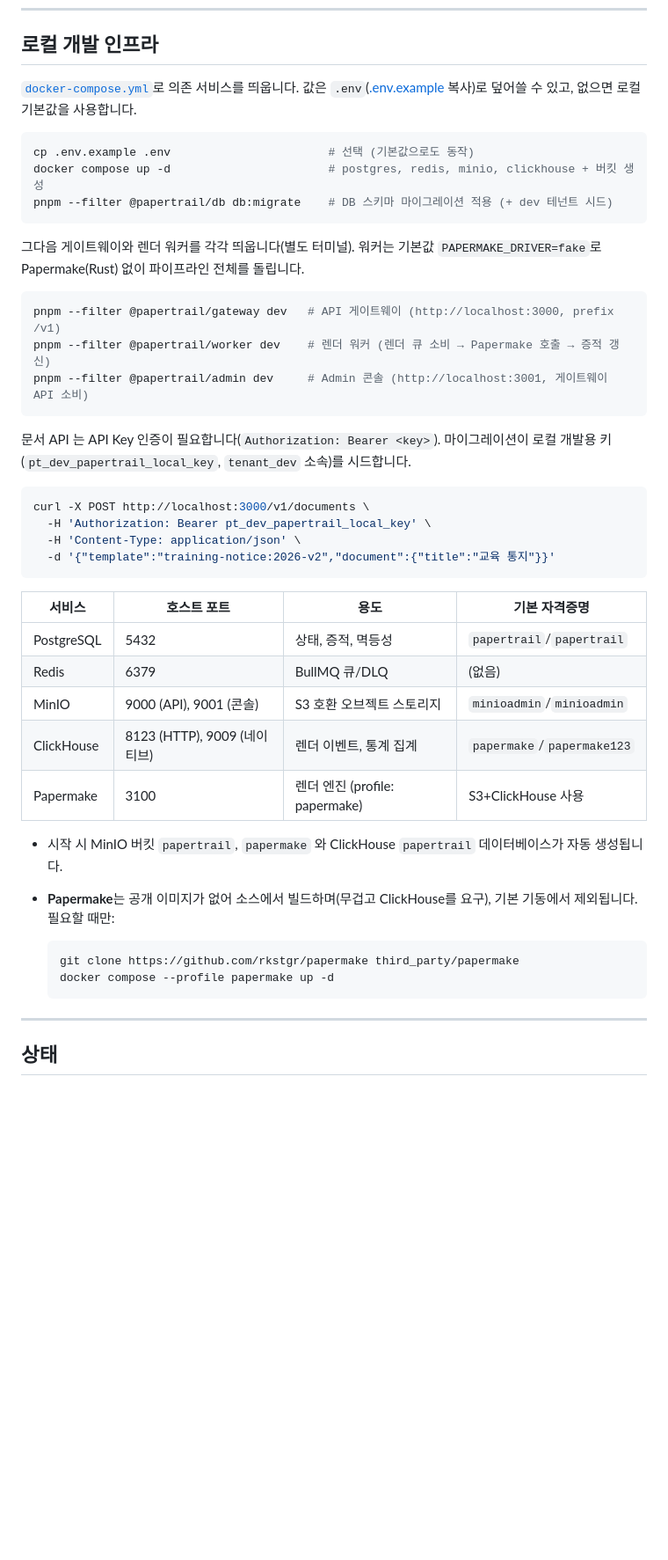
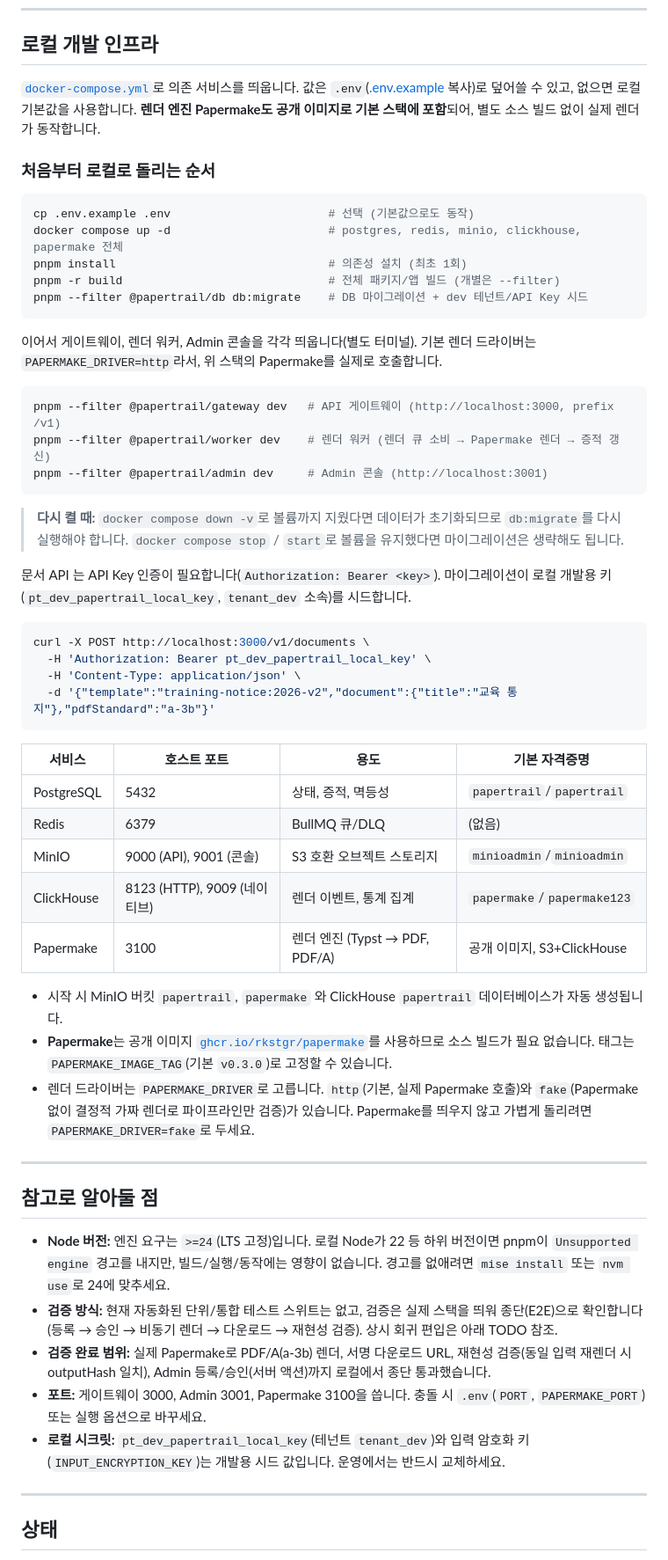
Before and after one commit to KimHG1995/papertrail, a Markdown page: README.md, the part around one of its changes. Shown at 88% size. Drawn GitHub-style; blank space fills up the shorter version.

````diff
--- a/README.md
+++ b/README.md
@@ -122,21 +123,27 @@ pnpm run check        # format:check + lint + lint:md + typecheck 일괄
 
 ## 로컬 개발 인프라
 
-[`docker-compose.yml`](docker-compose.yml)로 의존 서비스를 띄웁니다. 값은 `.env`([.env.example](.env.example) 복사)로 덮어쓸 수 있고, 없으면 로컬 기본값을 사용합니다.
+[`docker-compose.yml`](docker-compose.yml)로 의존 서비스를 띄웁니다. 값은 `.env`([.env.example](.env.example) 복사)로 덮어쓸 수 있고, 없으면 로컬 기본값을 사용합니다. **렌더 엔진 Papermake도 공개 이미지로 기본 스택에 포함**되어, 별도 소스 빌드 없이 실제 렌더가 동작합니다.
+
+### 처음부터 로컬로 돌리는 순서
 
 ```bash
 cp .env.example .env                       # 선택 (기본값으로도 동작)
-docker compose up -d                       # postgres, redis, minio, clickhouse + 버킷 생성
-pnpm --filter @papertrail/db db:migrate    # DB 스키마 마이그레이션 적용 (+ dev 테넌트 시드)
+docker compose up -d                       # postgres, redis, minio, clickhouse, papermake 전체
+pnpm install                               # 의존성 설치 (최초 1회)
+pnpm -r build                              # 전체 패키지/앱 빌드 (개별은 --filter)
+pnpm --filter @papertrail/db db:migrate    # DB 마이그레이션 + dev 테넌트/API Key 시드
 ```
 
-그다음 게이트웨이와 렌더 워커를 각각 띄웁니다(별도 터미널). 워커는 기본값 `PAPERMAKE_DRIVER=fake`로 Papermake(Rust) 없이 파이프라인 전체를 돌립니다.
+이어서 게이트웨이, 렌더 워커, Admin 콘솔을 각각 띄웁니다(별도 터미널). 기본 렌더 드라이버는 `PAPERMAKE_DRIVER=http`라서, 위 스택의 Papermake를 실제로 호출합니다.
 
 ```bash
 pnpm --filter @papertrail/gateway dev   # API 게이트웨이 (http://localhost:3000, prefix /v1)
-pnpm --filter @papertrail/worker dev    # 렌더 워커 (렌더 큐 소비 → Papermake 호출 → 증적 갱신)
-pnpm --filter @papertrail/admin dev     # Admin 콘솔 (http://localhost:3001, 게이트웨이 API 소비)
+pnpm --filter @papertrail/worker dev    # 렌더 워커 (렌더 큐 소비 → Papermake 렌더 → 증적 갱신)
+pnpm --filter @papertrail/admin dev     # Admin 콘솔 (http://localhost:3001)
 ```
+
+> **다시 켤 때:** `docker compose down -v`로 볼륨까지 지웠다면 데이터가 초기화되므로 `db:migrate`를 다시 실행해야 합니다. `docker compose stop` / `start`로 볼륨을 유지했다면 마이그레이션은 생략해도 됩니다.
 
 문서 API 는 API Key 인증이 필요합니다(`Authorization: Bearer <key>`). 마이그레이션이 로컬 개발용 키(`pt_dev_papertrail_local_key`, `tenant_dev` 소속)를 시드합니다.
 
@@ -144,7 +151,7 @@ pnpm --filter @papertrail/admin dev     # Admin 콘솔 (http://localhost:3001,
 curl -X POST http://localhost:3000/v1/documents \
   -H 'Authorization: Bearer pt_dev_papertrail_local_key' \
   -H 'Content-Type: application/json' \
-  -d '{"template":"training-notice:2026-v2","document":{"title":"교육 통지"}}'
+  -d '{"template":"training-notice:2026-v2","document":{"title":"교육 통지"},"pdfStandard":"a-3b"}'
 ```
 
 | 서비스     | 호스트 포트                  | 용도                           | 기본 자격증명              |
@@ -153,15 +160,21 @@ curl -X POST http://localhost:3000/v1/documents \
 | Redis      | 6379                         | BullMQ 큐/DLQ                  | (없음)                     |
 | MinIO      | 9000 (API), 9001 (콘솔)      | S3 호환 오브젝트 스토리지      | `minioadmin`/`minioadmin`  |
 | ClickHouse | 8123 (HTTP), 9009 (네이티브) | 렌더 이벤트, 통계 집계         | `papermake`/`papermake123` |
-| Papermake  | 3100                         | 렌더 엔진 (profile: papermake) | S3+ClickHouse 사용         |
+| Papermake  | 3100                         | 렌더 엔진 (Typst → PDF, PDF/A) | 공개 이미지, S3+ClickHouse |
 
 - 시작 시 MinIO 버킷 `papertrail`, `papermake` 와 ClickHouse `papertrail` 데이터베이스가 자동 생성됩니다.
-- **Papermake**는 공개 이미지가 없어 소스에서 빌드하며(무겁고 ClickHouse를 요구), 기본 기동에서 제외됩니다. 필요할 때만:
+- **Papermake**는 공개 이미지 [`ghcr.io/rkstgr/papermake`](https://github.com/rkstgr/papermake)를 사용하므로 소스 빌드가 필요 없습니다. 태그는 `PAPERMAKE_IMAGE_TAG`(기본 `v0.3.0`)로 고정할 수 있습니다.
+- 렌더 드라이버는 `PAPERMAKE_DRIVER`로 고릅니다. `http`(기본, 실제 Papermake 호출)와 `fake`(Papermake 없이 결정적 가짜 렌더로 파이프라인만 검증)가 있습니다. Papermake를 띄우지 않고 가볍게 돌리려면 `PAPERMAKE_DRIVER=fake`로 두세요.
 
-  ```bash
-  git clone https://github.com/rkstgr/papermake third_party/papermake
-  docker compose --profile papermake up -d
-  ```
+---
+
+## 참고로 알아둘 점
+
+- **Node 버전:** 엔진 요구는 `>=24`(LTS 고정)입니다. 로컬 Node가 22 등 하위 버전이면 pnpm이 `Unsupported engine` 경고를 내지만, 빌드/실행/동작에는 영향이 없습니다. 경고를 없애려면 `mise install` 또는 `nvm use`로 24에 맞추세요.
+- **검증 방식:** 현재 자동화된 단위/통합 테스트 스위트는 없고, 검증은 실제 스택을 띄워 종단(E2E)으로 확인합니다(등록 → 승인 → 비동기 렌더 → 다운로드 → 재현성 검증). 상시 회귀 편입은 아래 TODO 참조.
+- **검증 완료 범위:** 실제 Papermake로 PDF/A(a-3b) 렌더, 서명 다운로드 URL, 재현성 검증(동일 입력 재렌더 시 outputHash 일치), Admin 등록/승인(서버 액션)까지 로컬에서 종단 통과했습니다.
+- **포트:** 게이트웨이 3000, Admin 3001, Papermake 3100을 씁니다. 충돌 시 `.env`(`PORT`, `PAPERMAKE_PORT`) 또는 실행 옵션으로 바꾸세요.
+- **로컬 시크릿:** `pt_dev_papertrail_local_key`(테넌트 `tenant_dev`)와 입력 암호화 키(`INPUT_ENCRYPTION_KEY`)는 개발용 시드 값입니다. 운영에서는 반드시 교체하세요.
 
 ---
 
````
Also changed, not shown: other parts of README.md (+50 -11 lines).
